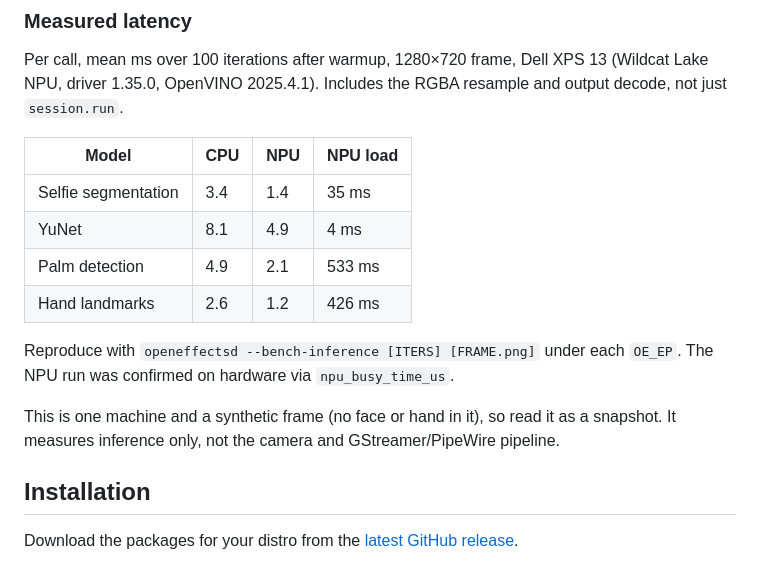
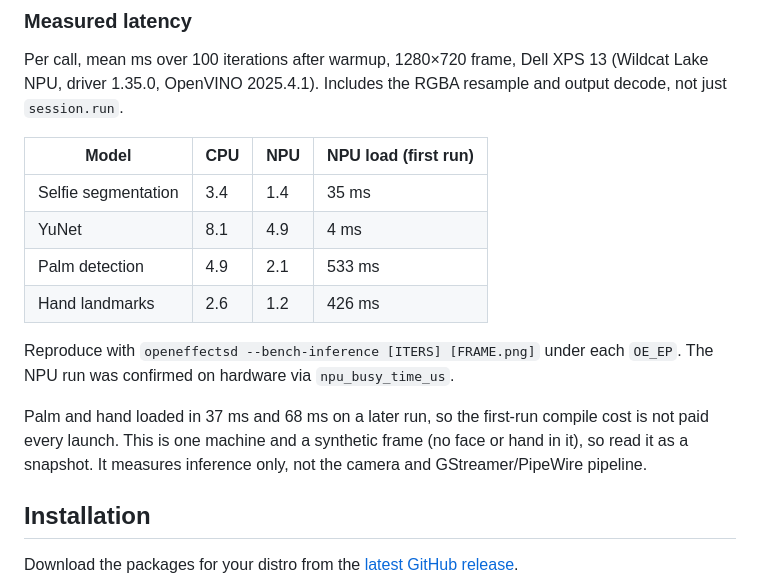
Before and after one commit to funinkina/openeffects, a Markdown page: README.md, the part around the change. GitHub-like rendering.

Commit message:
docs: note NPU load time drops after first run

```diff
--- a/README.md
+++ b/README.md
@@ -48,7 +48,7 @@ ORT_DYLIB_PATH=~/.local/lib/openeffects-ort/libonnxruntime.so \
 
 Per call, mean ms over 100 iterations after warmup, 1280×720 frame, Dell XPS 13 (Wildcat Lake NPU, driver 1.35.0, OpenVINO 2025.4.1). Includes the RGBA resample and output decode, not just `session.run`.
 
-| Model | CPU | NPU | NPU load |
+| Model | CPU | NPU | NPU load (first run) |
 |---|---|---|---|
 | Selfie segmentation | 3.4 | 1.4 | 35 ms |
 | YuNet | 8.1 | 4.9 | 4 ms |
@@ -57,7 +57,7 @@ Per call, mean ms over 100 iterations after warmup, 1280×720 frame, Dell XPS 13
 
 Reproduce with `openeffectsd --bench-inference [ITERS] [FRAME.png]` under each `OE_EP`. The NPU run was confirmed on hardware via `npu_busy_time_us`.
 
-This is one machine and a synthetic frame (no face or hand in it), so read it as a snapshot. It measures inference only, not the camera and GStreamer/PipeWire pipeline.
+Palm and hand loaded in 37 ms and 68 ms on a later run, so the first-run compile cost is not paid every launch. This is one machine and a synthetic frame (no face or hand in it), so read it as a snapshot. It measures inference only, not the camera and GStreamer/PipeWire pipeline.
 
 ## Installation
 
```
